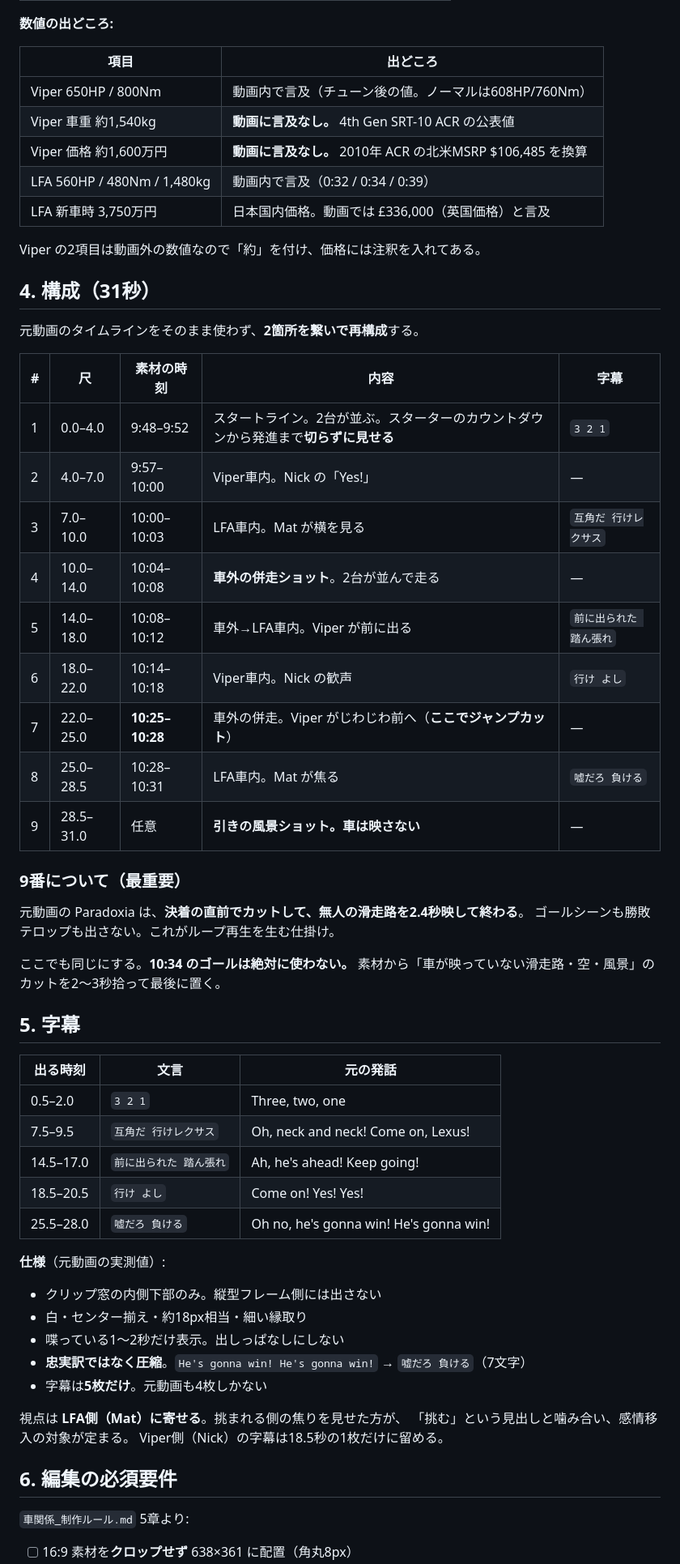
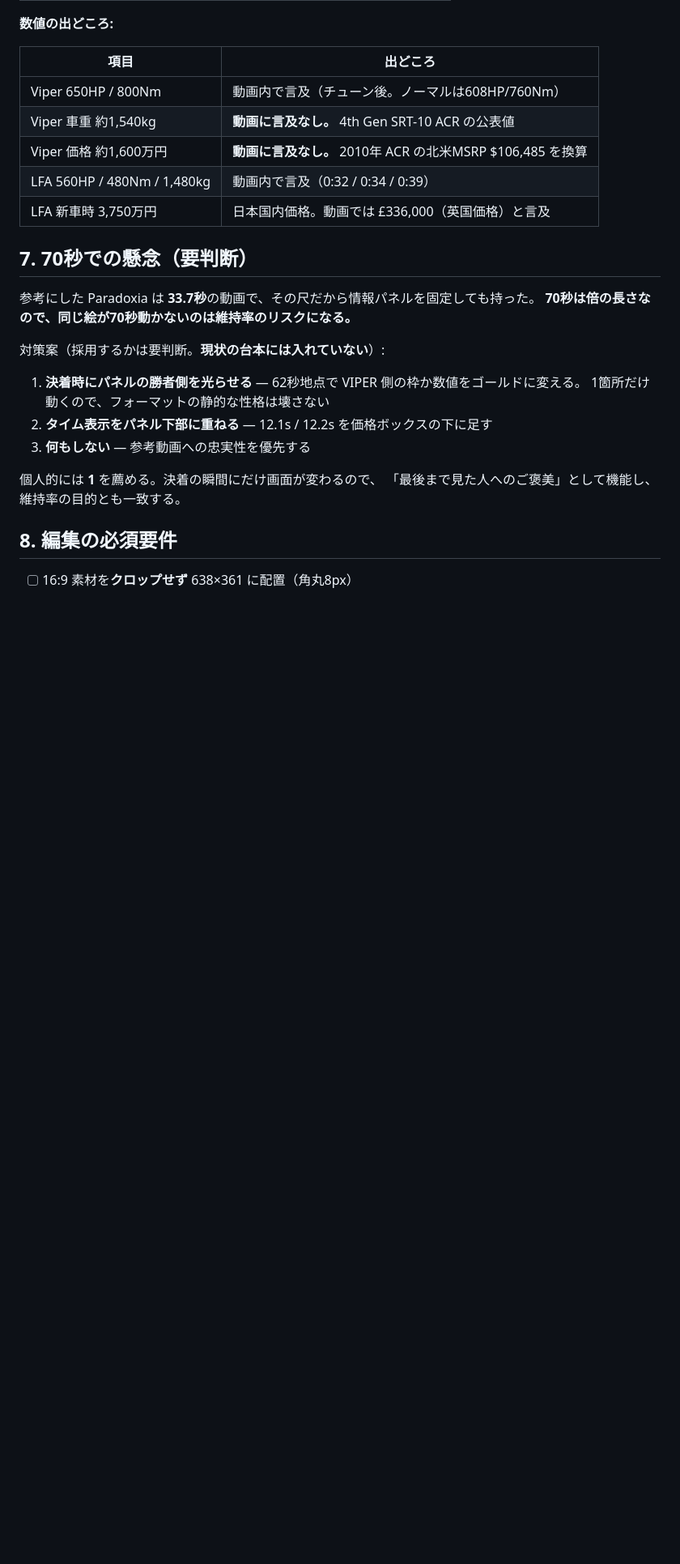
Before and after one commit to kazzzzz0412/001, a Markdown page: ボルケーノ練習2/車関係_台本_01_バイパーvsLFA.md, the part around one of its changes. Shown at 81% size. GitHub-like rendering; blank space fills up the shorter version.

```diff
--- a/ボルケーノ練習2/車関係_台本_01_バイパーvsLFA.md
+++ b/ボルケーノ練習2/車関係_台本_01_バイパーvsLFA.md
@@ -60,61 +126,27 @@ LFAに挑む。
 
 | 項目 | 出どころ |
 |---|---|
-| Viper 650HP / 800Nm | 動画内で言及（チューン後の値。ノーマルは608HP/760Nm） |
+| Viper 650HP / 800Nm | 動画内で言及（チューン後。ノーマルは608HP/760Nm） |
 | Viper 車重 約1,540kg | **動画に言及なし。** 4th Gen SRT-10 ACR の公表値 |
 | Viper 価格 約1,600万円 | **動画に言及なし。** 2010年 ACR の北米MSRP $106,485 を換算 |
 | LFA 560HP / 480Nm / 1,480kg | 動画内で言及（0:32 / 0:34 / 0:39） |
 | LFA 新車時 3,750万円 | 日本国内価格。動画では £336,000（英国価格）と言及 |
 
-Viper の2項目は動画外の数値なので「約」を付け、価格には注釈を入れてある。
+## 7. 70秒での懸念（要判断）
 
-## 4. 構成（31秒）
+参考にした Paradoxia は **33.7秒**の動画で、その尺だから情報パネルを固定しても持った。
+**70秒は倍の長さなので、同じ絵が70秒動かないのは維持率のリスクになる。**
 
-元動画のタイムラインをそのまま使わず、**2箇所を繋いで再構成**する。
+対策案（採用するかは要判断。**現状の台本には入れていない**）:
 
-| # | 尺 | 素材の時刻 | 内容 | 字幕 |
-|---|---|---|---|---|
-| 1 | 0.0–4.0 | 9:48–9:52 | スタートライン。2台が並ぶ。スターターのカウントダウンから発進まで**切らずに見せる** | `3 2 1` |
-| 2 | 4.0–7.0 | 9:57–10:00 | Viper車内。Nick の「Yes!」 | — |
-| 3 | 7.0–10.0 | 10:00–10:03 | LFA車内。Mat が横を見る | `互角だ 行けレクサス` |
-| 4 | 10.0–14.0 | 10:04–10:08 | **車外の併走ショット**。2台が並んで走る | — |
-| 5 | 14.0–18.0 | 10:08–10:12 | 車外→LFA車内。Viper が前に出る | `前に出られた 踏ん張れ` |
-| 6 | 18.0–22.0 | 10:14–10:18 | Viper車内。Nick の歓声 | `行け よし` |
-| 7 | 22.0–25.0 | **10:25–10:28** | 車外の併走。Viper がじわじわ前へ（**ここでジャンプカット**） | — |
-| 8 | 25.0–28.5 | 10:28–10:31 | LFA車内。Mat が焦る | `嘘だろ 負ける` |
-| 9 | 28.5–31.0 | 任意 | **引きの風景ショット。車は映さない** | — |
+1. **決着時にパネルの勝者側を光らせる** — 62秒地点で VIPER 側の枠か数値をゴールドに変える。
+   1箇所だけ動くので、フォーマットの静的な性格は壊さない
+2. **タイム表示をパネル下部に重ねる** — 12.1s / 12.2s を価格ボックスの下に足す
+3. **何もしない** — 参考動画への忠実性を優先する
 
-### 9番について（最重要）
+個人的には **1** を薦める。決着の瞬間にだけ画面が変わるので、
+「最後まで見た人へのご褒美」として機能し、維持率の目的とも一致する。
 
-元動画の Paradoxia は、**決着の直前でカットして、無人の滑走路を2.4秒映して終わる**。
-ゴールシーンも勝敗テロップも出さない。これがループ再生を生む仕掛け。
-
-ここでも同じにする。**10:34 のゴールは絶対に使わない。**
-素材から「車が映っていない滑走路・空・風景」のカットを2〜3秒拾って最後に置く。
-
-## 5. 字幕
-
-| 出る時刻 | 文言 | 元の発話 |
-|---|---|---|
-| 0.5–2.0 | `3 2 1` | Three, two, one |
-| 7.5–9.5 | `互角だ 行けレクサス` | Oh, neck and neck! Come on, Lexus! |
-| 14.5–17.0 | `前に出られた 踏ん張れ` | Ah, he's ahead! Keep going! |
-| 18.5–20.5 | `行け よし` | Come on! Yes! Yes! |
-| 25.5–28.0 | `嘘だろ 負ける` | Oh no, he's gonna win! He's gonna win! |
-
-**仕様**（元動画の実測値）:
-- クリップ窓の内側下部のみ。縦型フレーム側には出さない
-- 白・センター揃え・約18px相当・細い縁取り
-- 喋っている1〜2秒だけ表示。出しっぱなしにしない
-- **忠実訳ではなく圧縮**。`He's gonna win! He's gonna win!` → `嘘だろ 負ける`（7文字）
-- 字幕は**5枚だけ**。元動画も4枚しかない
-
-視点は **LFA側（Mat）に寄せる**。挑まれる側の焦りを見せた方が、
-「挑む」という見出しと噛み合い、感情移入の対象が定まる。
-Viper側（Nick）の字幕は18.5秒の1枚だけに留める。
-
-## 6. 編集の必須要件
-
-`車関係_制作ルール.md` 5章より:
+## 8. 編集の必須要件
 
 - [ ] 16:9 素材を**クロップせず** 638×361 に配置（角丸8px）
```
Also changed, not shown: other parts of ボルケーノ練習2/車関係_台本_01_バイパーvsLFA.md (+106 -39 lines), ボルケーノ練習2/車関係_素材分析_02_Gemini_決着とフック.md (added, +66 -0 lines).
